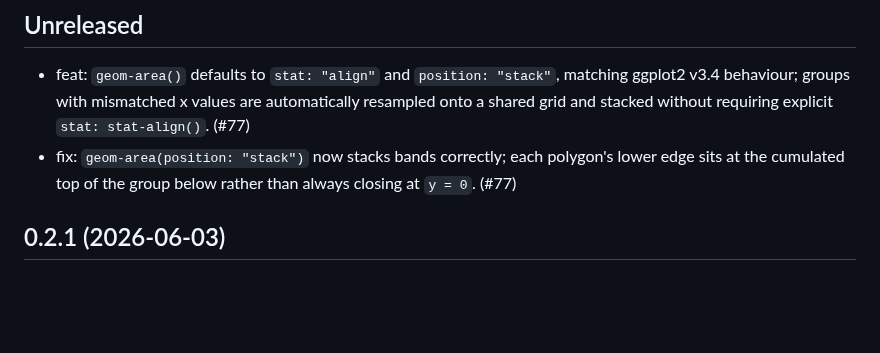
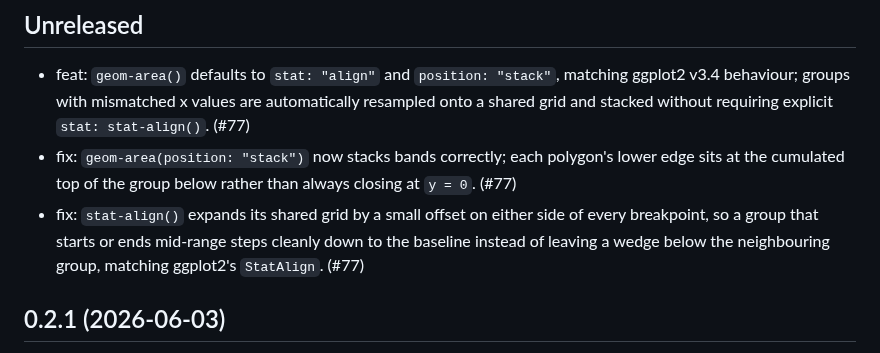
Before and after one commit to brainworkup/gribouille, a Markdown page: CHANGELOG.md, the part around the change. GitHub-like rendering; blank space fills up the shorter version.

Commit message:
docs(changelog): stat-align grid expansion (#77)

```diff
--- a/CHANGELOG.md
+++ b/CHANGELOG.md
@@ -4,6 +4,7 @@
 
 - feat: `geom-area()` defaults to `stat: "align"` and `position: "stack"`, matching ggplot2 v3.4 behaviour; groups with mismatched x values are automatically resampled onto a shared grid and stacked without requiring explicit `stat: stat-align()`. (#77)
 - fix: `geom-area(position: "stack")` now stacks bands correctly; each polygon's lower edge sits at the cumulated top of the group below rather than always closing at `y = 0`. (#77)
+- fix: `stat-align()` expands its shared grid by a small offset on either side of every breakpoint, so a group that starts or ends mid-range steps cleanly down to the baseline instead of leaving a wedge below the neighbouring group, matching ggplot2's `StatAlign`. (#77)
 
 ## 0.2.1 (2026-06-03)
 
```
